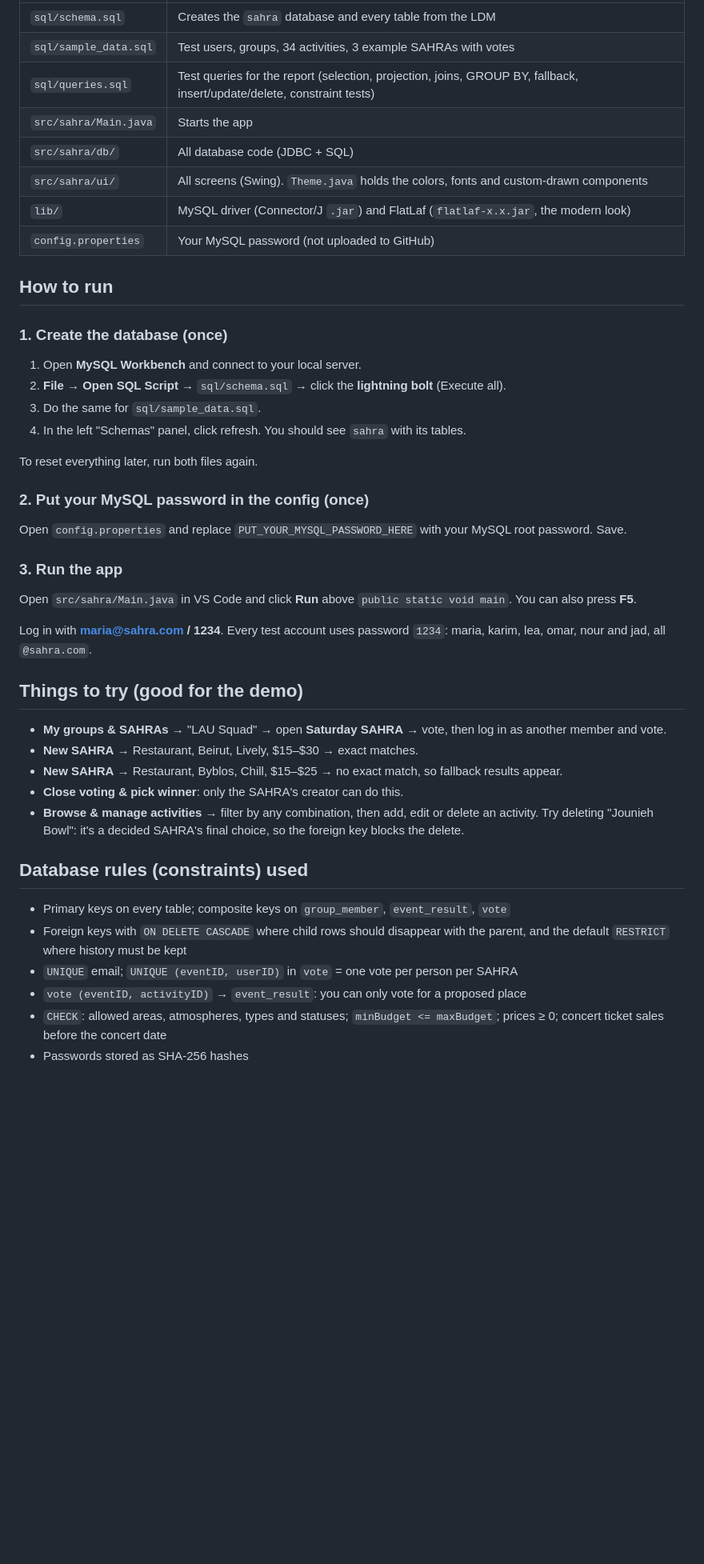
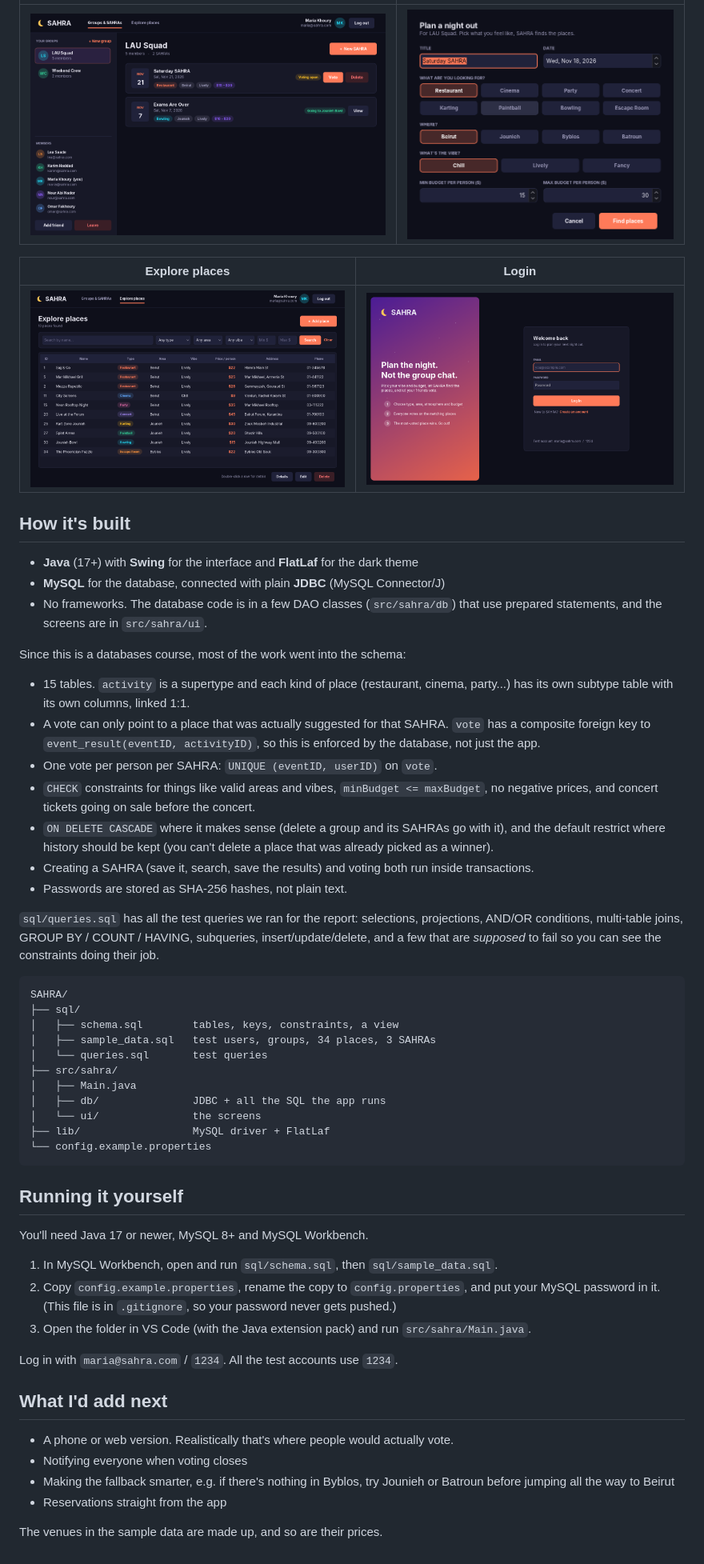
Before and after one commit to mtekhoury/SAHRA, a Markdown page: README.md, the part around one of its changes. Shown at 80% size. GitHub-like rendering; pictures changed too: docs/screenshots/explore.png (added), docs/screenshots/groups.png (added), docs/screenshots/login.png (added); blank space fills up the shorter version.

Commit message:
update readme + screenshots

````diff
--- a/README.md
+++ b/README.md
@@ -10,42 +32,57 @@ A group of friends creates a **SAHRA** (a night-out plan) and picks filters: act
 |---|---|
-| `sql/schema.sql` | Creates the `sahra` database and every table from the LDM |
-| `sql/sample_data.sql` | Test users, groups, 34 activities, 3 example SAHRAs with votes |
-| `sql/queries.sql` | Test queries for the report (selection, projection, joins, GROUP BY, fallback, insert/update/delete, constraint tests) |
-| `src/sahra/Main.java` | Starts the app |
-| `src/sahra/db/` | All database code (JDBC + SQL) |
-| `src/sahra/ui/` | All screens (Swing). `Theme.java` holds the colors, fonts and custom-drawn components |
-| `lib/` | MySQL driver (Connector/J `.jar`) and FlatLaf (`flatlaf-x.x.jar`, the modern look) |
-| `config.properties` | Your MySQL password (not uploaded to GitHub) |
+| ![Groups](docs/screenshots/groups.png) | ![Plan a SAHRA](docs/screenshots/plan-sahra.png) |
 
-## How to run
+| Explore places | Login |
+|---|---|
+| ![Explore places](docs/screenshots/explore.png) | ![Login](docs/screenshots/login.png) |
 
-### 1. Create the database (once)
-1. Open **MySQL Workbench** and connect to your local server.
-2. **File → Open SQL Script** → `sql/schema.sql` → click the **lightning bolt** (Execute all).
-3. Do the same for `sql/sample_data.sql`.
-4. In the left "Schemas" panel, click refresh. You should see `sahra` with its tables.
+## How it's built
 
-To reset everything later, run both files again.
+- **Java** (17+) with **Swing** for the interface and **FlatLaf** for the dark theme
+- **MySQL** for the database, connected with plain **JDBC** (MySQL Connector/J)
+- No frameworks. The database code is in a few DAO classes (`src/sahra/db`) that use prepared statements, and the screens are in `src/sahra/ui`.
 
-### 2. Put your MySQL password in the config (once)
-Open `config.properties` and replace `PUT_YOUR_MYSQL_PASSWORD_HERE` with your MySQL root password. Save.
+Since this is a databases course, most of the work went into the schema:
 
-### 3. Run the app
-Open `src/sahra/Main.java` in VS Code and click **Run** above `public static void main`. You can also press **F5**.
+- 15 tables. `activity` is a supertype and each kind of place (restaurant, cinema, party...) has its own subtype table with its own columns, linked 1:1.
+- A vote can only point to a place that was actually suggested for that SAHRA. `vote` has a composite foreign key to `event_result(eventID, activityID)`, so this is enforced by the database, not just the app.
+- One vote per person per SAHRA: `UNIQUE (eventID, userID)` on `vote`.
+- `CHECK` constraints for things like valid areas and vibes, `minBudget <= maxBudget`, no negative prices, and concert tickets going on sale before the concert.
+- `ON DELETE CASCADE` where it makes sense (delete a group and its SAHRAs go with it), and the default restrict where history should be kept (you can't delete a place that was already picked as a winner).
+- Creating a SAHRA (save it, search, save the results) and voting both run inside transactions.
+- Passwords are stored as SHA-256 hashes, not plain text.
 
-Log in with **maria@sahra.com / 1234**. Every test account uses password `1234`: maria, karim, lea, omar, nour and jad, all `@sahra.com`.
+`sql/queries.sql` has all the test queries we ran for the report: selections, projections, AND/OR conditions, multi-table joins, GROUP BY / COUNT / HAVING, subqueries, insert/update/delete, and a few that are *supposed* to fail so you can see the constraints doing their job.
 
-## Things to try (good for the demo)
-- **My groups & SAHRAs** → "LAU Squad" → open **Saturday SAHRA** → vote, then log in as another member and vote.
-- **New SAHRA** → Restaurant, Beirut, Lively, $15–$30 → exact matches.
-- **New SAHRA** → Restaurant, Byblos, Chill, $15–$25 → no exact match, so fallback results appear.
-- **Close voting & pick winner**: only the SAHRA's creator can do this.
-- **Browse & manage activities** → filter by any combination, then add, edit or delete an activity. Try deleting "Jounieh Bowl": it's a decided SAHRA's final choice, so the foreign key blocks the delete.
+```
+SAHRA/
+├── sql/
+│   ├── schema.sql        tables, keys, constraints, a view
+│   ├── sample_data.sql   test users, groups, 34 places, 3 SAHRAs
+│   └── queries.sql       test queries
+├── src/sahra/
+│   ├── Main.java
+│   ├── db/               JDBC + all the SQL the app runs
+│   └── ui/               the screens
+├── lib/                  MySQL driver + FlatLaf
+└── config.example.properties
+```
 
-## Database rules (constraints) used
-- Primary keys on every table; composite keys on `group_member`, `event_result`, `vote`
-- Foreign keys with `ON DELETE CASCADE` where child rows should disappear with the parent, and the default `RESTRICT` where history must be kept
-- `UNIQUE` email; `UNIQUE (eventID, userID)` in `vote` = one vote per person per SAHRA
-- `vote (eventID, activityID)` → `event_result`: you can only vote for a proposed place
-- `CHECK`: allowed areas, atmospheres, types and statuses; `minBudget <= maxBudget`; prices ≥ 0; concert ticket sales before the concert date
-- Passwords stored as SHA-256 hashes
+## Running it yourself
+
+You'll need Java 17 or newer, MySQL 8+ and MySQL Workbench.
+
+1. In MySQL Workbench, open and run `sql/schema.sql`, then `sql/sample_data.sql`.
+2. Copy `config.example.properties`, rename the copy to `config.properties`, and put your MySQL password in it. (This file is in `.gitignore`, so your password never gets pushed.)
+3. Open the folder in VS Code (with the Java extension pack) and run `src/sahra/Main.java`.
+
+Log in with `maria@sahra.com` / `1234`. All the test accounts use `1234`.
+
+## What I'd add next
+
+- A phone or web version. Realistically that's where people would actually vote.
+- Notifying everyone when voting closes
+- Making the fallback smarter, e.g. if there's nothing in Byblos, try Jounieh or Batroun before jumping all the way to Beirut
+- Reservations straight from the app
+
+The venues in the sample data are made up, and so are their prices.
````
Also changed, not shown: other parts of README.md (+27 -5 lines), docs/screenshots/fallback-decided.png (added), docs/screenshots/voting.png (added).
